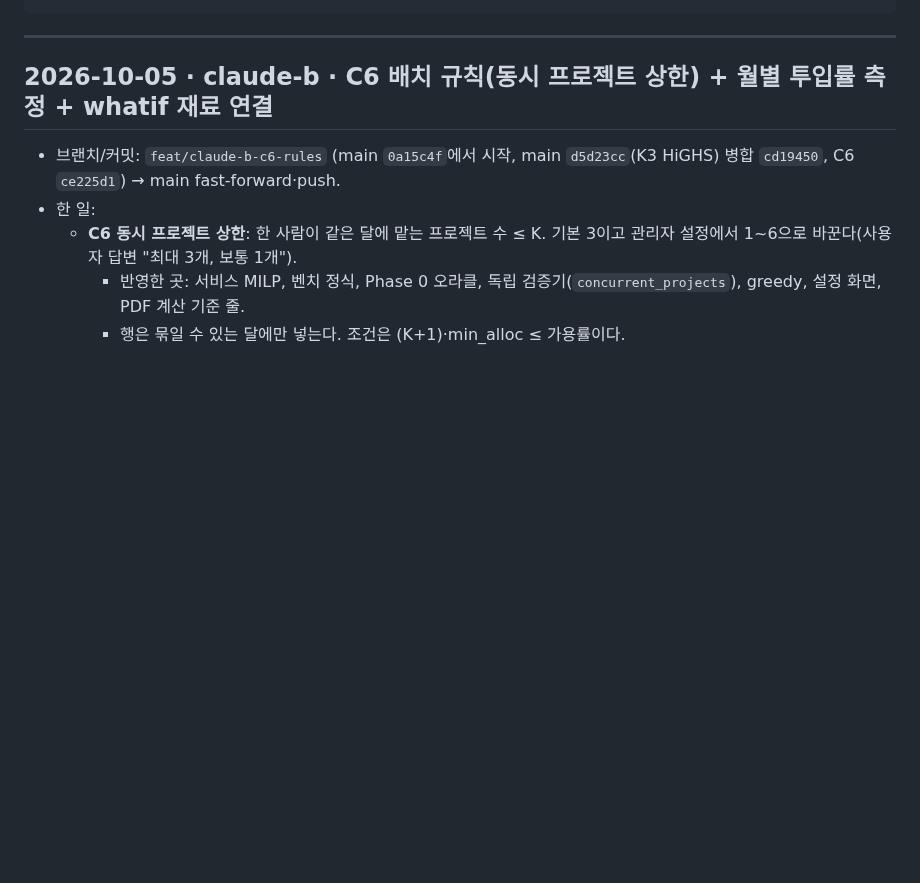
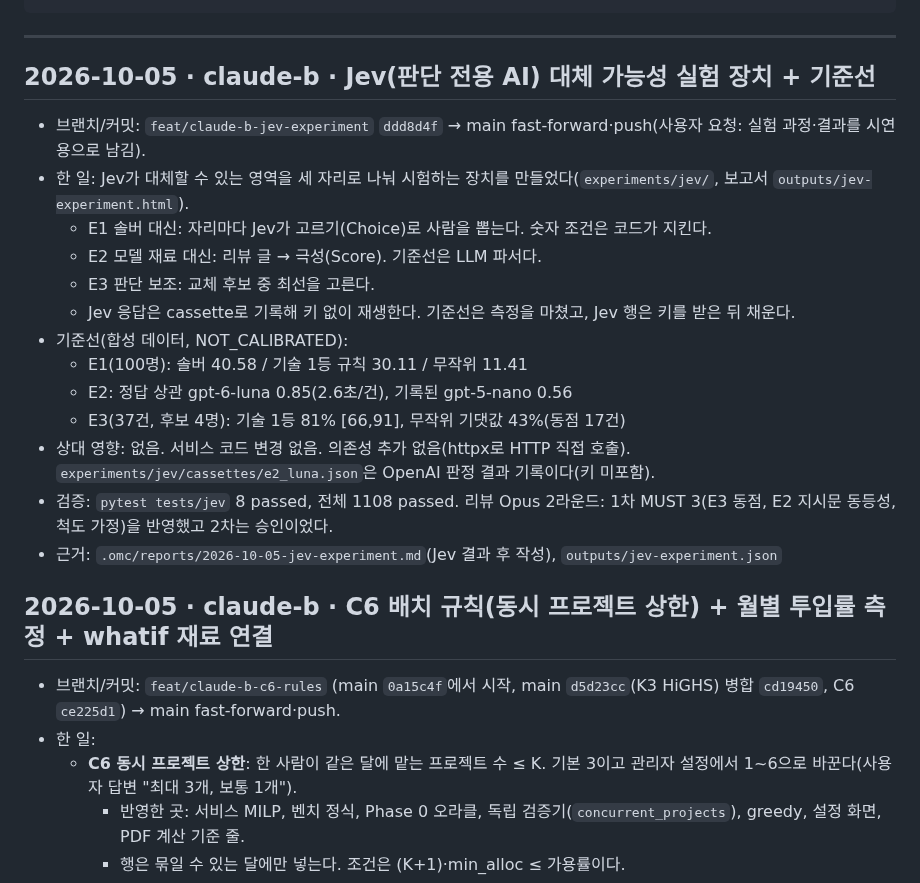
Before and after one commit to SonHeeHeon/teamweaver, a Markdown page: docs/handoff-log.md, the part around the change. Rendered like a GitHub page; blank space fills up the shorter version.

Commit message:
docs: log the Jev experiment harness
Co-Authored-By: Claude Opus 5.5 <noreply@anthropic.com>
Claude-Session: https://claude.ai/code/session_01MWZuim6g1FHWWvZRErzHrn

````diff
--- a/docs/handoff-log.md
+++ b/docs/handoff-log.md
@@ -21,6 +21,21 @@
 ```
 
 ---
+
+## 2026-10-05 · claude-b · Jev(판단 전용 AI) 대체 가능성 실험 장치 + 기준선
+- 브랜치/커밋: `feat/claude-b-jev-experiment` `ddd8d4f` → main fast-forward·push(사용자 요청: 실험 과정·결과를 시연용으로 남김).
+- 한 일: Jev가 대체할 수 있는 영역을 세 자리로 나눠 시험하는 장치를 만들었다(`experiments/jev/`, 보고서 `outputs/jev-experiment.html`).
+  - E1 솔버 대신: 자리마다 Jev가 고르기(Choice)로 사람을 뽑는다. 숫자 조건은 코드가 지킨다.
+  - E2 모델 재료 대신: 리뷰 글 → 극성(Score). 기준선은 LLM 파서다.
+  - E3 판단 보조: 교체 후보 중 최선을 고른다.
+  - Jev 응답은 cassette로 기록해 키 없이 재생한다. 기준선은 측정을 마쳤고, Jev 행은 키를 받은 뒤 채운다.
+- 기준선(합성 데이터, NOT_CALIBRATED):
+  - E1(100명): 솔버 40.58 / 기술 1등 규칙 30.11 / 무작위 11.41
+  - E2: 정답 상관 gpt-6-luna 0.85(2.6초/건), 기록된 gpt-5-nano 0.56
+  - E3(37건, 후보 4명): 기술 1등 81% [66,91], 무작위 기댓값 43%(동점 17건)
+- 상대 영향: 없음. 서비스 코드 변경 없음. 의존성 추가 없음(httpx로 HTTP 직접 호출). `experiments/jev/cassettes/e2_luna.json`은 OpenAI 판정 결과 기록이다(키 미포함).
+- 검증: `pytest tests/jev` 8 passed, 전체 1108 passed. 리뷰 Opus 2라운드: 1차 MUST 3(E3 동점, E2 지시문 동등성, 척도 가정)을 반영했고 2차는 승인이었다.
+- 근거: `.omc/reports/2026-10-05-jev-experiment.md`(Jev 결과 후 작성), `outputs/jev-experiment.json`
 
 ## 2026-10-05 · claude-b · C6 배치 규칙(동시 프로젝트 상한) + 월별 투입률 측정 + whatif 재료 연결
 - 브랜치/커밋: `feat/claude-b-c6-rules` (main `0a15c4f`에서 시작, main `d5d23cc`(K3 HiGHS) 병합 `cd19450`, C6 `ce225d1`) → main fast-forward·push.
````
